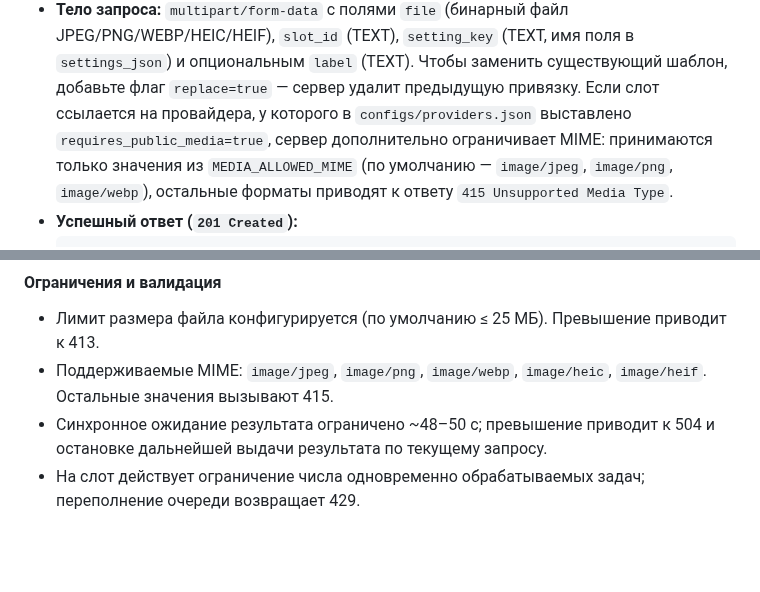
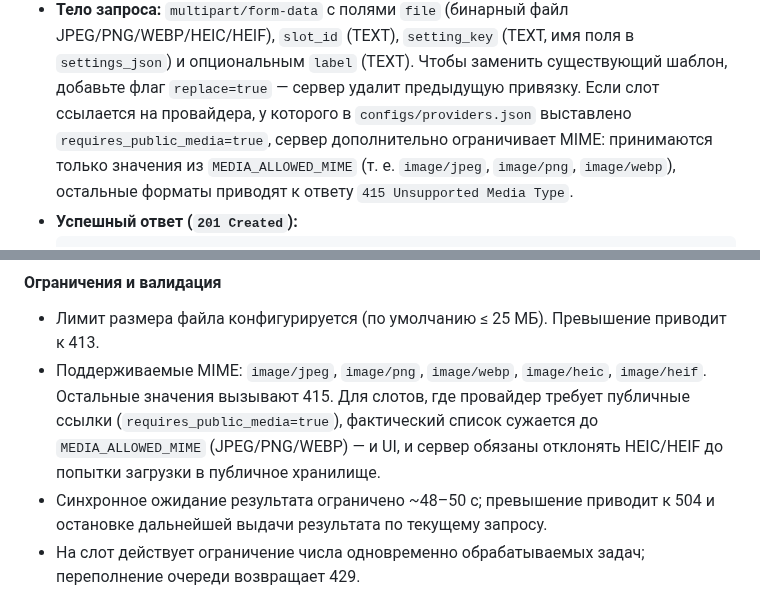
Before and after one commit to nicelight/PhotoChanger_25, a Markdown page: Docs/brief.md, 2 parts joined by grey strips. Rendered like a GitHub page; blank space fills up the shorter version.

````diff
--- a/Docs/brief.md
+++ b/Docs/brief.md
@@ -1083,7 +1081,7 @@ JWT, выдаваемый платформой, содержит claim `permissi
   (TEXT, имя поля в `settings_json`) и опциональным `label` (TEXT). Чтобы заменить существующий шаблон, добавьте флаг `replace=true` —
   сервер удалит предыдущую привязку. Если слот ссылается на провайдера, у которого в `configs/providers.json` выставлено
   `requires_public_media=true`, сервер дополнительно ограничивает MIME: принимаются только значения из `MEDIA_ALLOWED_MIME`
-  (по умолчанию — `image/jpeg`, `image/png`, `image/webp`), остальные форматы приводят к ответу `415 Unsupported Media Type`.
+  (т. е. `image/jpeg`, `image/png`, `image/webp`), остальные форматы приводят к ответу `415 Unsupported Media Type`.
 * **Успешный ответ (`201 Created`):**
   ```json
   {
@@ -1269,6 +1267,8 @@ JWT, выдаваемый платформой, содержит claim `permissi
 #### Ограничения и валидация
 - Лимит размера файла конфигурируется (по умолчанию ≤ 25 МБ). Превышение приводит к 413.
 - Поддерживаемые MIME: `image/jpeg`, `image/png`, `image/webp`, `image/heic`, `image/heif`. Остальные значения вызывают 415.
+  Для слотов, где провайдер требует публичные ссылки (`requires_public_media=true`), фактический список сужается до `MEDIA_ALLOWED_MIME`
+  (JPEG/PNG/WEBP) — и UI, и сервер обязаны отклонять HEIC/HEIF до попытки загрузки в публичное хранилище.
 - Синхронное ожидание результата ограничено ~48–50 с; превышение приводит к 504 и остановке дальнейшей выдачи результата по текущему запросу.
 - На слот действует ограничение числа одновременно обрабатываемых задач; переполнение очереди возвращает 429.
 - Неизвестные текстовые поля и дополнительные файлы сохраняются/логируются без модификаций и не влияют на валидацию.
````
Also changed, not shown: other parts of Docs/brief.md (+6 -8 lines), Docs/providers/turbotext.md (+3 -1 lines).
